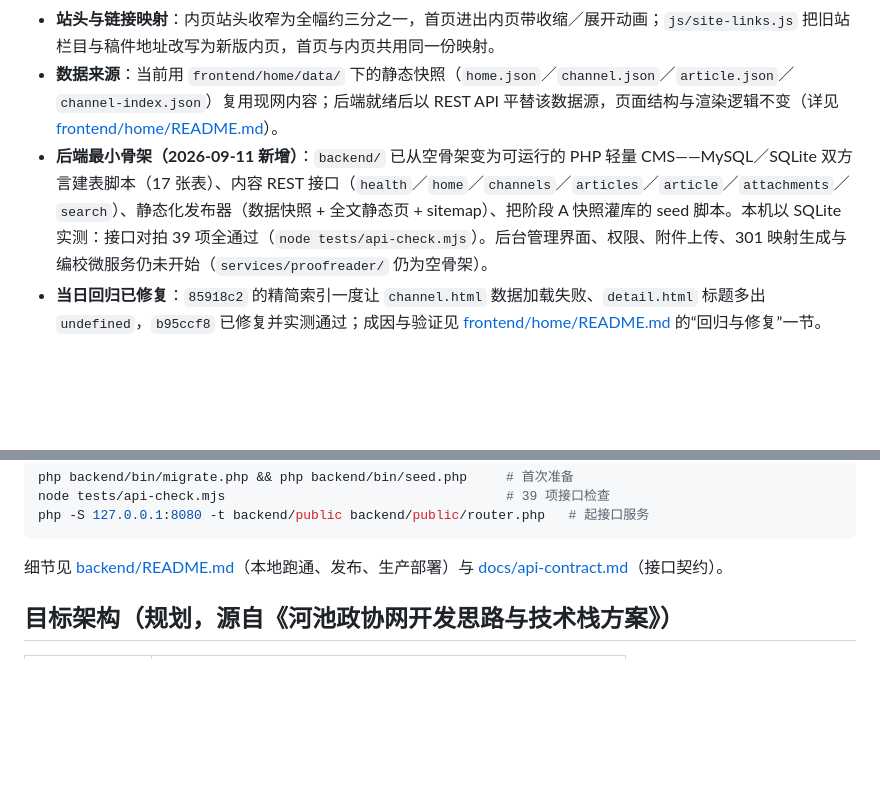
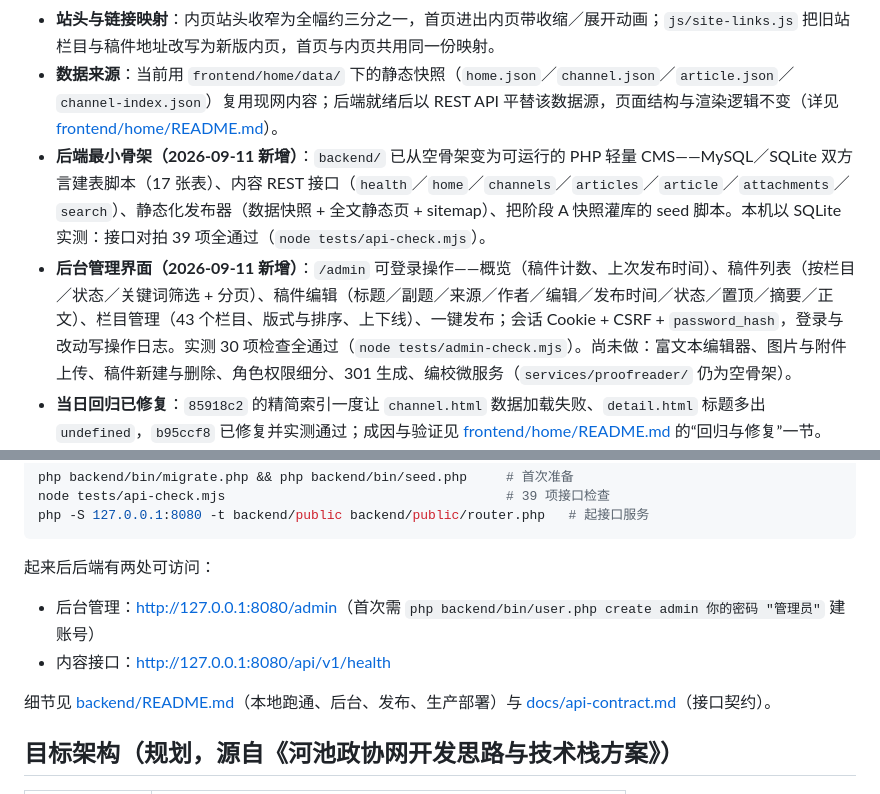
Before and after one commit to wangyuehua0429/hechi-zhengxie, a Markdown page: README.md, 2 parts joined by grey strips. Drawn GitHub-style; blank space fills up the shorter version.

Commit message:
docs: 补后台管理入口与使用说明
后台已可用，但 README 里仍写着「后台管理界面尚未开始」，且没有任何进入方式，接手的人
找不到入口。

- README.md：当前进度补「后台管理界面」一条（能做什么、实测 30 项、尚未做什么）；本地
  预览区补后台地址与建账号命令，说明后端现有两处可访问（后台 / 接口）。
- backend/README.md：目录结构补 bin/user.php、routes/admin.php、src/Admin、
  templates/admin 与 admin.css；新增「后台管理」一节，写清入口、建账号命令、功能清单、
  尚未实现项与安全说明。

````diff
--- a/README.md
+++ b/README.md
@@ -9,7 +9,8 @@
 - **内页模板全集**：`channel.html`（二级栏目页）与 `detail.html`（信息详情页）按 `list`／`leaders`／`about`／`county`／`gallery`／`video`／`topic`／`interactive` 八类版式实现（`about` 暂无栏目使用），配套样例数据 43 个栏目页、70 篇详情，图片全部本地化。
 - **站头与链接映射**：内页站头收窄为全幅约三分之一，首页进出内页带收缩／展开动画；`js/site-links.js` 把旧站栏目与稿件地址改写为新版内页，首页与内页共用同一份映射。
 - **数据来源**：当前用 `frontend/home/data/` 下的静态快照（`home.json`／`channel.json`／`article.json`／`channel-index.json`）复用现网内容；后端就绪后以 REST API 平替该数据源，页面结构与渲染逻辑不变（详见 [frontend/home/README.md](frontend/home/README.md)）。
-- **后端最小骨架（2026-09-11 新增）**：`backend/` 已从空骨架变为可运行的 PHP 轻量 CMS——MySQL／SQLite 双方言建表脚本（17 张表）、内容 REST 接口（`health`／`home`／`channels`／`articles`／`article`／`attachments`／`search`）、静态化发布器（数据快照 + 全文静态页 + sitemap）、把阶段 A 快照灌库的 seed 脚本。本机以 SQLite 实测：接口对拍 39 项全通过（`node tests/api-check.mjs`）。后台管理界面、权限、附件上传、301 映射生成与编校微服务仍未开始（`services/proofreader/` 仍为空骨架）。
+- **后端最小骨架（2026-09-11 新增）**：`backend/` 已从空骨架变为可运行的 PHP 轻量 CMS——MySQL／SQLite 双方言建表脚本（17 张表）、内容 REST 接口（`health`／`home`／`channels`／`articles`／`article`／`attachments`／`search`）、静态化发布器（数据快照 + 全文静态页 + sitemap）、把阶段 A 快照灌库的 seed 脚本。本机以 SQLite 实测：接口对拍 39 项全通过（`node tests/api-check.mjs`）。
+- **后台管理界面（2026-09-11 新增）**：`/admin` 可登录操作——概览（稿件计数、上次发布时间）、稿件列表（按栏目／状态／关键词筛选 + 分页）、稿件编辑（标题／副题／来源／作者／编辑／发布时间／状态／置顶／摘要／正文）、栏目管理（43 个栏目、版式与排序、上下线）、一键发布；会话 Cookie + CSRF + `password_hash`，登录与改动写操作日志。实测 30 项检查全通过（`node tests/admin-check.mjs`）。尚未做：富文本编辑器、图片与附件上传、稿件新建与删除、角色权限细分、301 生成、编校微服务（`services/proofreader/` 仍为空骨架）。
 - **当日回归已修复**：`85918c2` 的精简索引一度让 `channel.html` 数据加载失败、`detail.html` 标题多出 `undefined`，`b95ccf8` 已修复并实测通过；成因与验证见 [frontend/home/README.md](frontend/home/README.md) 的“回归与修复”一节。
 - **前端回归检查**：`tests/check-pages.mjs` 起本地静态服务、用无头浏览器跑 19 个用例（首页／栏目页七种版式／详情页／分页／刷新回顶），断言无 `undefined`、无“数据加载失败”、无破图与横向溢出、控制台干净。首跑即发现“首页手动刷新未回顶”这一遗留缺陷，已一并修正（详见 [tests/README.md](tests/README.md)）。
 
@@ -38,7 +39,12 @@ node tests/api-check.mjs                                    # 39 项接口检查
 php -S 127.0.0.1:8080 -t backend/public backend/public/router.php   # 起接口服务
 ```
 
-细节见 [backend/README.md](backend/README.md)（本地跑通、发布、生产部署）与 [docs/api-contract.md](docs/api-contract.md)（接口契约）。
+起来后后端有两处可访问：
+
+- 后台管理：<http://127.0.0.1:8080/admin>（首次需 `php backend/bin/user.php create admin 你的密码 "管理员"` 建账号）
+- 内容接口：<http://127.0.0.1:8080/api/v1/health>
+
+细节见 [backend/README.md](backend/README.md)（本地跑通、后台、发布、生产部署）与 [docs/api-contract.md](docs/api-contract.md)（接口契约）。
 
 ## 目标架构（规划，源自《河池政协网开发思路与技术栈方案》）
 
````
